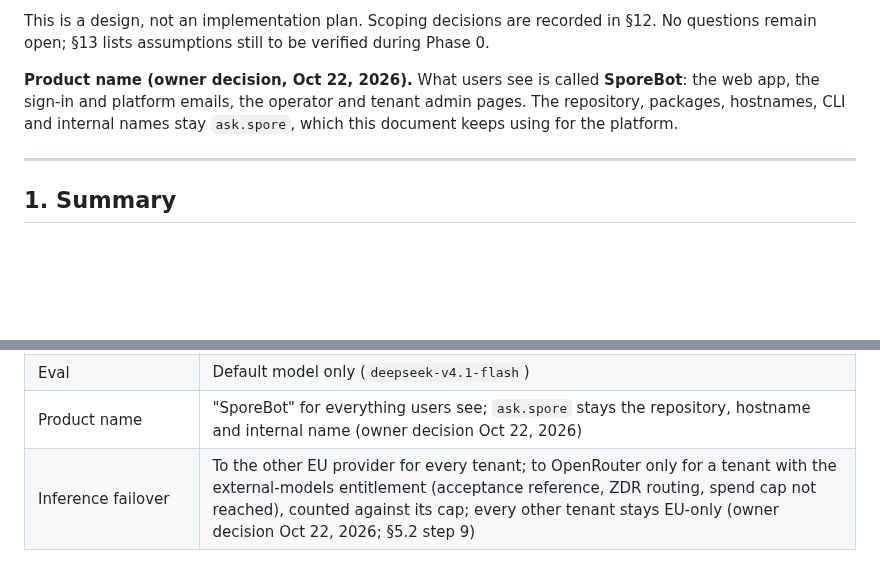
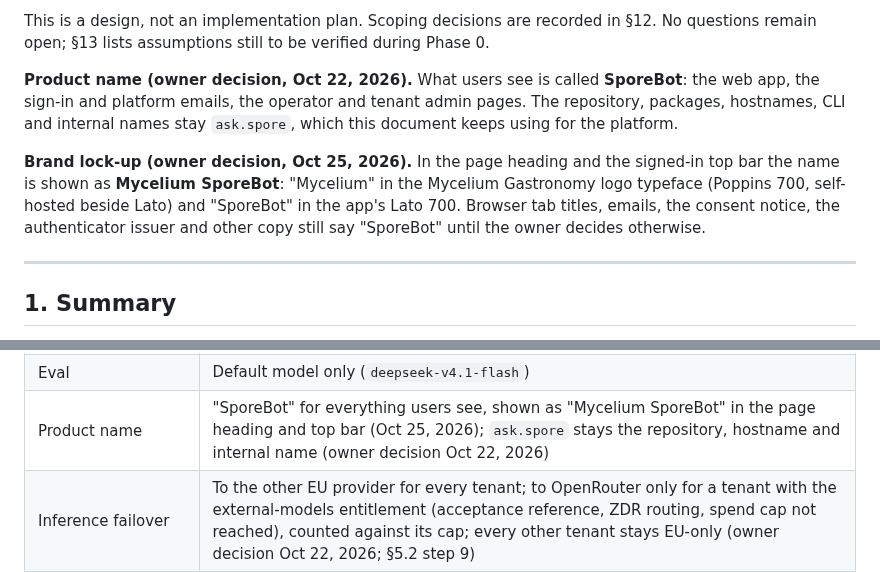
Before and after one commit to pluralfutures/ask.spore, a Markdown page: design/Platform Architecture & Functional Design — Multi-Tenant RAG Chatbot.md, 2 parts joined by grey strips. GitHub-like rendering; blank space fills up the shorter version.

Commit message:
Record the Mycelium SporeBot lock-up in the design documents
Co-Authored-By: Claude Sonnet 5.5 <noreply@anthropic.com>
Claude-Session: https://claude.ai/code/session_01Ve7fZwcnA6yMisDFipg6W4

```diff
--- a/design/Platform Architecture & Functional Design — Multi-Tenant RAG Chatbot.md
+++ b/design/Platform Architecture & Functional Design — Multi-Tenant RAG Chatbot.md
@@ -7,6 +7,8 @@ Companion to [Compliance & Privacy Design Guide](./Compliance%20%26%20Privacy%20
 This is a design, not an implementation plan. Scoping decisions are recorded in §12. No questions remain open; §13 lists assumptions still to be verified during Phase 0.
 
 **Product name (owner decision, Oct 22, 2026).** What users see is called **SporeBot**: the web app, the sign-in and platform emails, the operator and tenant admin pages. The repository, packages, hostnames, CLI and internal names stay `ask.spore`, which this document keeps using for the platform.
+
+**Brand lock-up (owner decision, Oct 25, 2026).** In the page heading and the signed-in top bar the name is shown as **Mycelium SporeBot**: "Mycelium" in the Mycelium Gastronomy logo typeface (Poppins 700, self-hosted beside Lato) and "SporeBot" in the app's Lato 700. Browser tab titles, emails, the consent notice, the authenticator issuer and other copy still say "SporeBot" until the owner decides otherwise.
 
 ---
 
@@ -491,7 +493,7 @@ Phase 1 is split. **Phase 1a** (the first test client) ships multi-tenancy with
 | Tenant names in prompts | Permitted; matches flagged to the operator console and audit log, not to the user |
 | Downloads (superseded Oct 19, 2026, see the row above) | PDF, DOCX and PPTX in the workspace corpus; single-use 60-second links, audited, capped; only sources flagged `downloadable` |
 | Eval | Default model only (`deepseek-v4.1-flash`) |
-| Product name | "SporeBot" for everything users see; `ask.spore` stays the repository, hostname and internal name (owner decision Oct 22, 2026) |
+| Product name | "SporeBot" for everything users see, shown as "Mycelium SporeBot" in the page heading and top bar (Oct 25, 2026); `ask.spore` stays the repository, hostname and internal name (owner decision Oct 22, 2026) |
 | Inference failover | To the other EU provider for every tenant; to OpenRouter only for a tenant with the external-models entitlement (acceptance reference, ZDR routing, spend cap not reached), counted against its cap; every other tenant stays EU-only (owner decision Oct 22, 2026; §5.2 step 9) |
 | Tenant admin second factor | TOTP in Phase 1b; passkeys and hardware keys are in the backlog, because the API-run sign-in flow cannot relay WebAuthn (owner decision Oct 22, 2026; compliance guide, Oct 22 update) |
 | Email provider | Scaleway Transactional Email (fr-par) for every outbound email: sign-in links (Authentik's email stage over its SMTP relay) and the API's own mail (invitations, operator notices) over its HTTP API from `app.core.mail`. Mailgun EU region is an optional backup, switched on only by configuration after its DPA is filed; exactly one provider is active at a time (owner decision Oct 20, 2026, replacing the Oct 19 decision that made Mailgun the sole provider) |
```
Also changed, not shown: design/ux/design-direction.md (+1 -0 lines).
